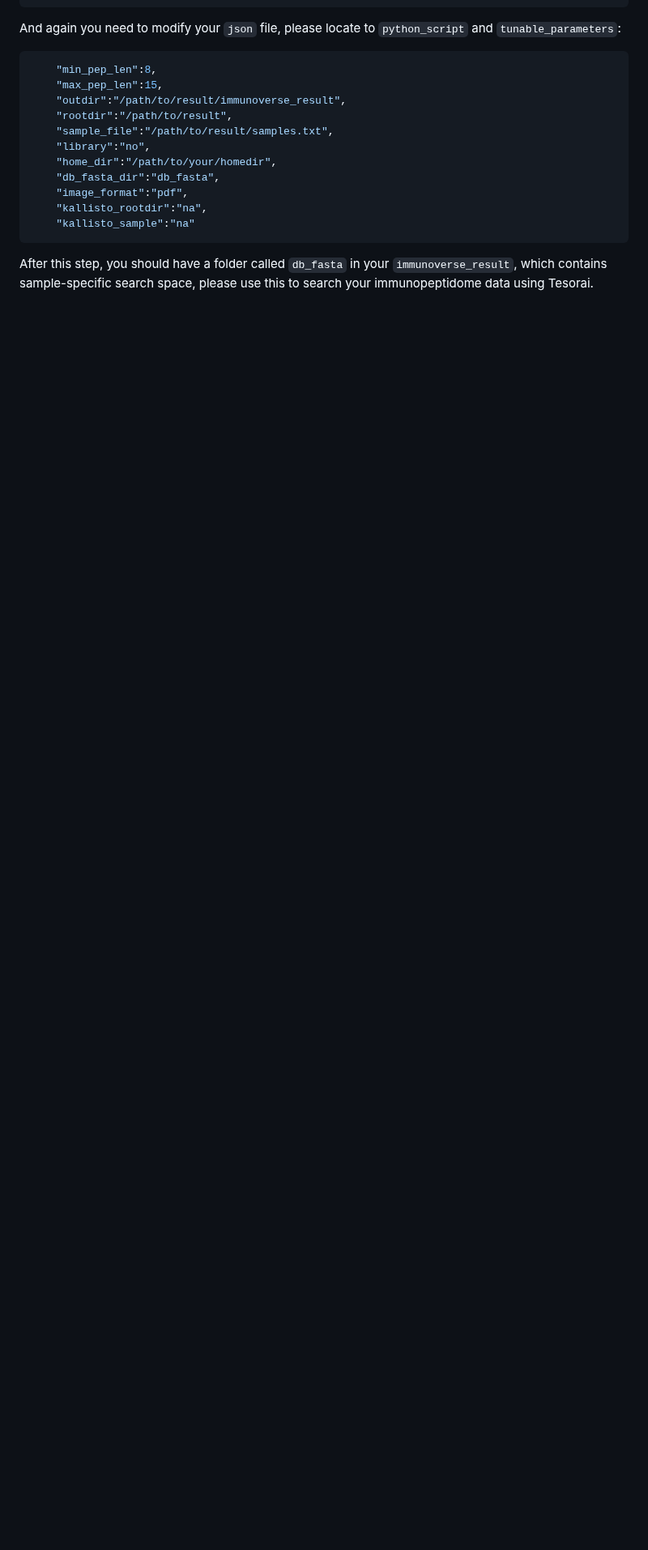
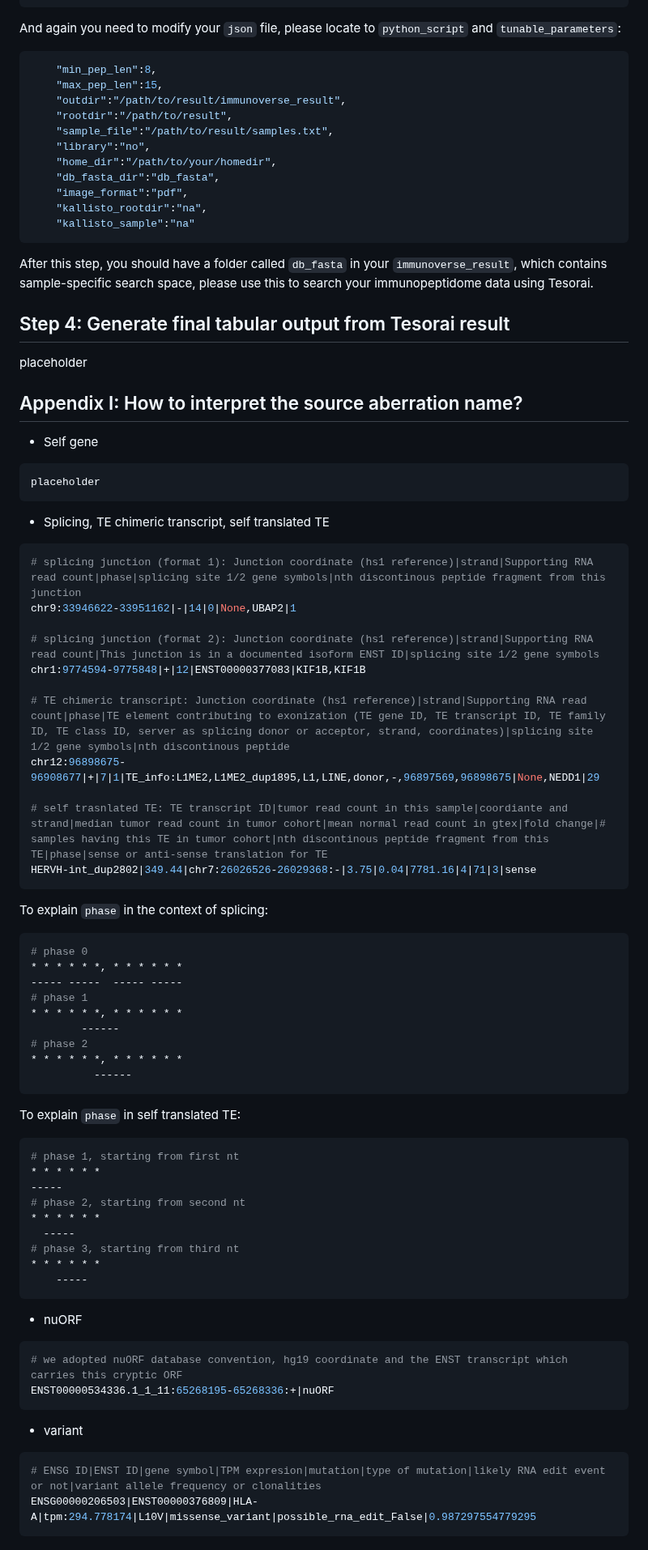
Before and after one commit to frankligy/pan_cancer_intracellular_antigen_atlas, a Markdown page: notes/Yarmarkovich_Lab_instructions.md, the part around the change. Shown at 81% size. GitHub-like rendering; blank space fills up the shorter version.

````diff
--- a/notes/Yarmarkovich_Lab_instructions.md
+++ b/notes/Yarmarkovich_Lab_instructions.md
@@ -125,3 +125,73 @@ And again you need to modify your `json` file, please locate to `python_script`
 ```
 
 After this step, you should have a folder called `db_fasta` in your `immunoverse_result`, which contains sample-specific search space, please use this to search your immunopeptidome data using Tesorai.
+
+## Step 4: Generate final tabular output from Tesorai result
+
+placeholder
+
+## Appendix I: How to interpret the source aberration name?
+
+- Self gene
+
+```bash
+placeholder
+```
+
+- Splicing, TE chimeric transcript, self translated TE
+
+```bash
+# splicing junction (format 1): Junction coordinate (hs1 reference)|strand|Supporting RNA read count|phase|splicing site 1/2 gene symbols|nth discontinous peptide fragment from this junction
+chr9:33946622-33951162|-|14|0|None,UBAP2|1
+
+# splicing junction (format 2): Junction coordinate (hs1 reference)|strand|Supporting RNA read count|This junction is in a documented isoform ENST ID|splicing site 1/2 gene symbols
+chr1:9774594-9775848|+|12|ENST00000377083|KIF1B,KIF1B
+
+# TE chimeric transcript: Junction coordinate (hs1 reference)|strand|Supporting RNA read count|phase|TE element contributing to exonization (TE gene ID, TE transcript ID, TE family ID, TE class ID, server as splicing donor or acceptor, strand, coordinates)|splicing site 1/2 gene symbols|nth discontinous peptide
+chr12:96898675-96908677|+|7|1|TE_info:L1ME2,L1ME2_dup1895,L1,LINE,donor,-,96897569,96898675|None,NEDD1|29
+
+# self trasnlated TE: TE transcript ID|tumor read count in this sample|coordiante and strand|median tumor read count in tumor cohort|mean normal read count in gtex|fold change|# samples having this TE in tumor cohort|nth discontinous peptide fragment from this TE|phase|sense or anti-sense translation for TE
+HERVH-int_dup2802|349.44|chr7:26026526-26029368:-|3.75|0.04|7781.16|4|71|3|sense
+```
+
+To explain `phase` in the context of splicing:
+
+```bash
+# phase 0
+* * * * * *, * * * * * *
+----- -----  ----- -----
+# phase 1
+* * * * * *, * * * * * *
+        ------
+# phase 2
+* * * * * *, * * * * * *
+          ------
+```
+
+To explain `phase` in self translated TE:
+
+```bash
+# phase 1, starting from first nt
+* * * * * *
+-----
+# phase 2, starting from second nt
+* * * * * *
+  -----
+# phase 3, starting from third nt
+* * * * * *
+    -----
+```
+
+- nuORF
+
+```bash
+# we adopted nuORF database convention, hg19 coordinate and the ENST transcript which carries this cryptic ORF
+ENST00000534336.1_1_11:65268195-65268336:+|nuORF
+```
+
+- variant
+
+```bash
+# ENSG ID|ENST ID|gene symbol|TPM expresion|mutation|type of mutation|likely RNA edit event or not|variant allele frequency or clonalities
+ENSG00000206503|ENST00000376809|HLA-A|tpm:294.778174|L10V|missense_variant|possible_rna_edit_False|0.987297554779295
+```
````
